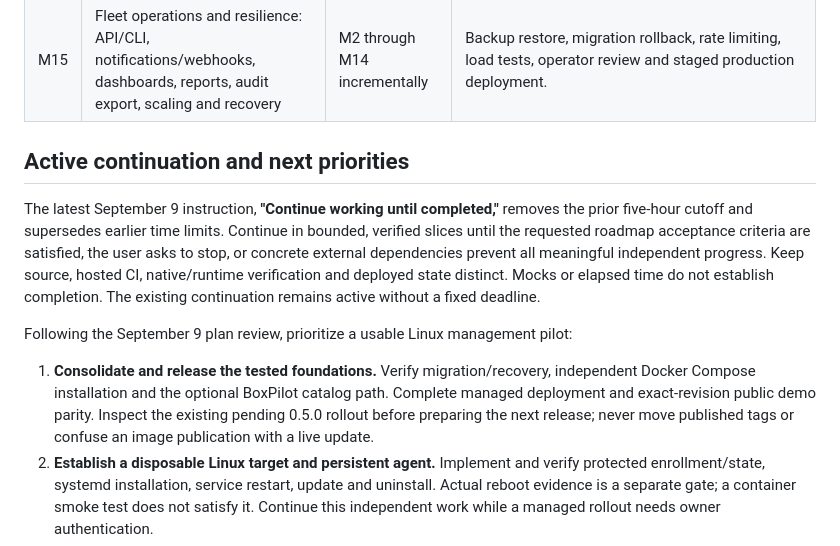
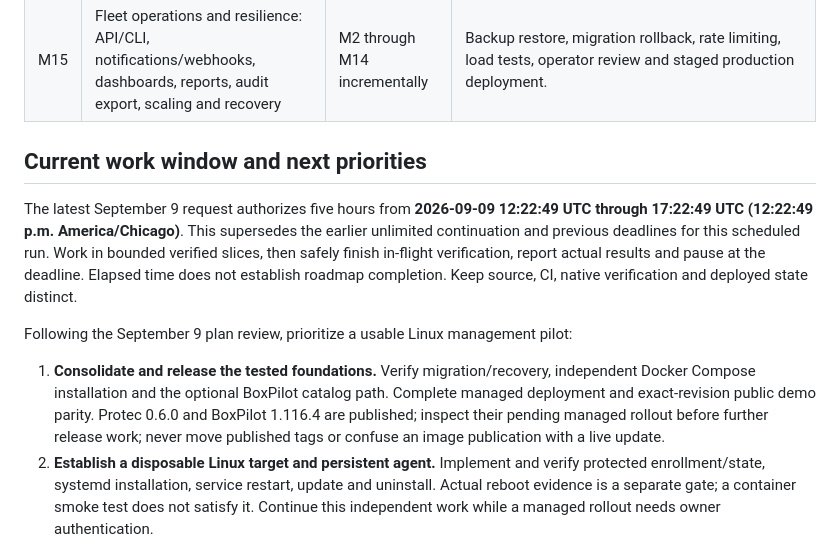
Before and after one commit to AES256Afro/Protec, a Markdown page: docs/ROADMAP.md, the part around the change. Rendered like a GitHub page.

```diff
--- a/docs/ROADMAP.md
+++ b/docs/ROADMAP.md
@@ -27,13 +27,13 @@ Each milestone owns one capability. Shared execution, identity, audit, schedulin
 | M14 | Agent lifecycle and native platforms: signed install/update, systemd/launchd/Windows service, Keychain/Windows protected storage, native MDM integrations | M3, M4 | Install, reboot persistence, upgrade, credential recovery and uninstall on each actual OS; Apple MDM separately verified. |
 | M15 | Fleet operations and resilience: API/CLI, notifications/webhooks, dashboards, reports, audit export, scaling and recovery | M2 through M14 incrementally | Backup restore, migration rollback, rate limiting, load tests, operator review and staged production deployment. |
 
-## Active continuation and next priorities
+## Current work window and next priorities
 
-The latest September 9 instruction, **"Continue working until completed,"** removes the prior five-hour cutoff and supersedes earlier time limits. Continue in bounded, verified slices until the requested roadmap acceptance criteria are satisfied, the user asks to stop, or concrete external dependencies prevent all meaningful independent progress. Keep source, hosted CI, native/runtime verification and deployed state distinct. Mocks or elapsed time do not establish completion. The existing continuation remains active without a fixed deadline.
+The latest September 9 request authorizes five hours from **2026-09-09 12:22:49 UTC through 17:22:49 UTC (12:22:49 p.m. America/Chicago)**. This supersedes the earlier unlimited continuation and previous deadlines for this scheduled run. Work in bounded verified slices, then safely finish in-flight verification, report actual results and pause at the deadline. Elapsed time does not establish roadmap completion. Keep source, CI, native verification and deployed state distinct.
 
 Following the September 9 plan review, prioritize a usable Linux management pilot:
 
-1. **Consolidate and release the tested foundations.** Verify migration/recovery, independent Docker Compose installation and the optional BoxPilot catalog path. Complete managed deployment and exact-revision public demo parity. Inspect the existing pending 0.5.0 rollout before preparing the next release; never move published tags or confuse an image publication with a live update.
+1. **Consolidate and release the tested foundations.** Verify migration/recovery, independent Docker Compose installation and the optional BoxPilot catalog path. Complete managed deployment and exact-revision public demo parity. Protec 0.6.0 and BoxPilot 1.116.4 are published; inspect their pending managed rollout before further release work; never move published tags or confuse an image publication with a live update.
 2. **Establish a disposable Linux target and persistent agent.** Implement and verify protected enrollment/state, systemd installation, service restart, update and uninstall. Actual reboot evidence is a separate gate; a container smoke test does not satisfy it. Continue this independent work while a managed rollout needs owner authentication.
 3. **Add narrow groups and policies.** Start with tags, static groups, versioned assignments and package-presence rules. Explain which policy version produced each result and report stale or missing evidence as unknown.
 4. **Deliver one complete APT package workflow.** Preview exact changes, bind approval to the device and immutable plan, execute on a disposable Ubuntu/Debian target and verify installed state. Prove interruption recovery without blindly retrying side effects. Build approvals with this workflow, rather than a standalone approval queue for read-only inventory. Different service tokens alone do not prove different human approvers.
```
Also changed, not shown: docs/WORK_SESSION.md (+7 -0 lines).
